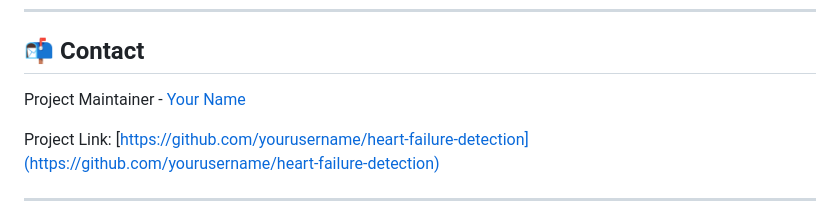
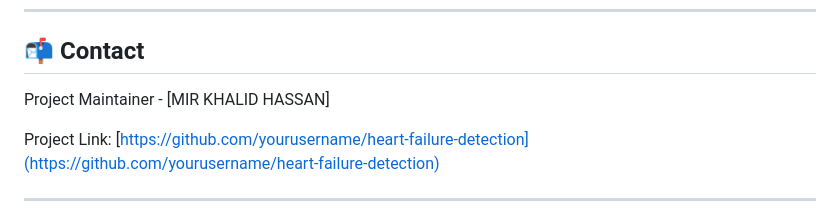
Before and after one commit to khalidasdsju/Developing-Machine-Learning-Model-for-Early-Detection-of-Heart-Failure, a Markdown page: README.md, the part around the change. Drawn GitHub-style.

```diff
--- a/README.md
+++ b/README.md
@@ -299,7 +299,7 @@ This project is licensed under the MIT License - see the [LICENSE](LICENSE) file
 
 ## 📬 Contact
 
-Project Maintainer - [Your Name](mailto:your.email@example.com)
+Project Maintainer - [MIR KHALID HASSAN]
 
 Project Link: [https://github.com/yourusername/heart-failure-detection](https://github.com/yourusername/heart-failure-detection)
 
```
